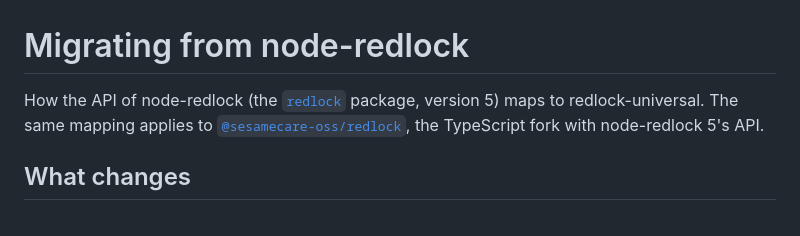
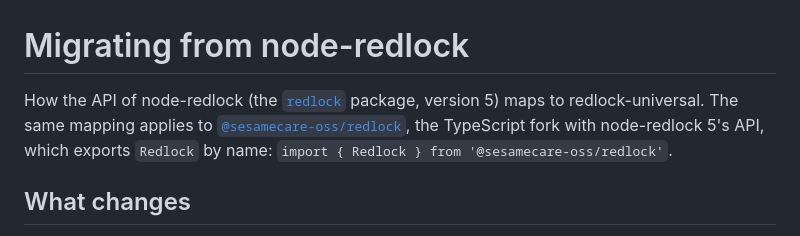
Before and after one commit to alexpota/redlock-universal, a Markdown page: MIGRATION.md, the part around the change. Rendered like a GitHub page.

Commit message:
docs: show the named import for @sesamecare-oss/redlock

```diff
--- a/MIGRATION.md
+++ b/MIGRATION.md
@@ -1,6 +1,6 @@
 # Migrating from node-redlock
 
-How the API of node-redlock (the [`redlock`](https://www.npmjs.com/package/redlock) package, version 5) maps to redlock-universal. The same mapping applies to [`@sesamecare-oss/redlock`](https://www.npmjs.com/package/@sesamecare-oss/redlock), the TypeScript fork with node-redlock 5's API.
+How the API of node-redlock (the [`redlock`](https://www.npmjs.com/package/redlock) package, version 5) maps to redlock-universal. The same mapping applies to [`@sesamecare-oss/redlock`](https://www.npmjs.com/package/@sesamecare-oss/redlock), the TypeScript fork with node-redlock 5's API, which exports `Redlock` by name: `import { Redlock } from '@sesamecare-oss/redlock'`.
 
 ## What changes
 
```
